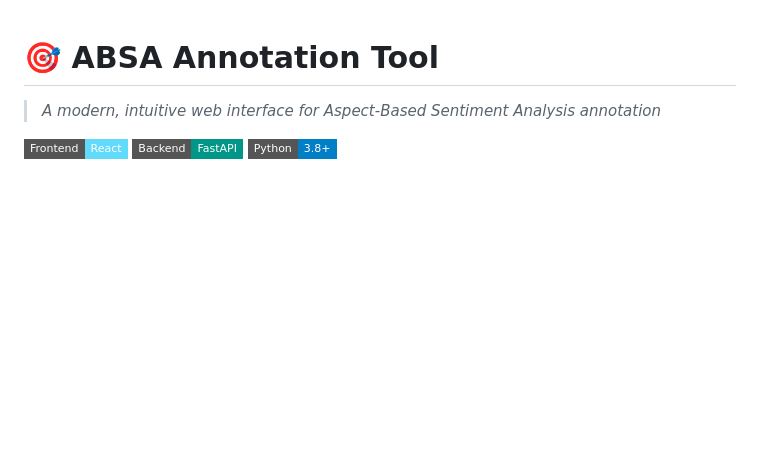
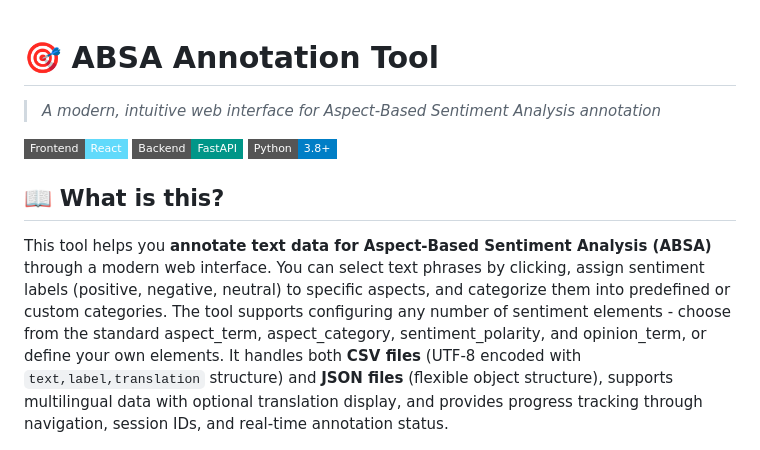
Before and after one commit to NilsHellwig/ABSA-annotation-tool, a Markdown page: README.md, the part around the change. Drawn GitHub-style; badges without logos; blank space fills up the shorter version.

Commit message:
add description

```diff
--- a/README.md
+++ b/README.md
@@ -5,6 +5,10 @@
 [![Made with React](https://img.shields.io/badge/Frontend-React-61dafb?style=flat-square&logo=react)](https://reactjs.org/)
 [![Made with FastAPI](https://img.shields.io/badge/Backend-FastAPI-009688?style=flat-square&logo=fastapi)](https://fastapi.tiangolo.com/)
 [![Python 3.8+](https://img.shields.io/badge/Python-3.8+-blue?style=flat-square&logo=python)](https://python.org)
+
+## 📖 What is this?
+
+This tool helps you **annotate text data for Aspect-Based Sentiment Analysis (ABSA)** through a modern web interface. You can select text phrases by clicking, assign sentiment labels (positive, negative, neutral) to specific aspects, and categorize them into predefined or custom categories. The tool supports configuring any number of sentiment elements - choose from the standard aspect_term, aspect_category, sentiment_polarity, and opinion_term, or define your own elements. It handles both **CSV files** (UTF-8 encoded with `text,label,translation` structure) and **JSON files** (flexible object structure), supports multilingual data with optional translation display, and provides progress tracking through navigation, session IDs, and real-time annotation status.
 
 ![ABSA Annotation Tool Interface](docs/user-interface.png)
 
```
